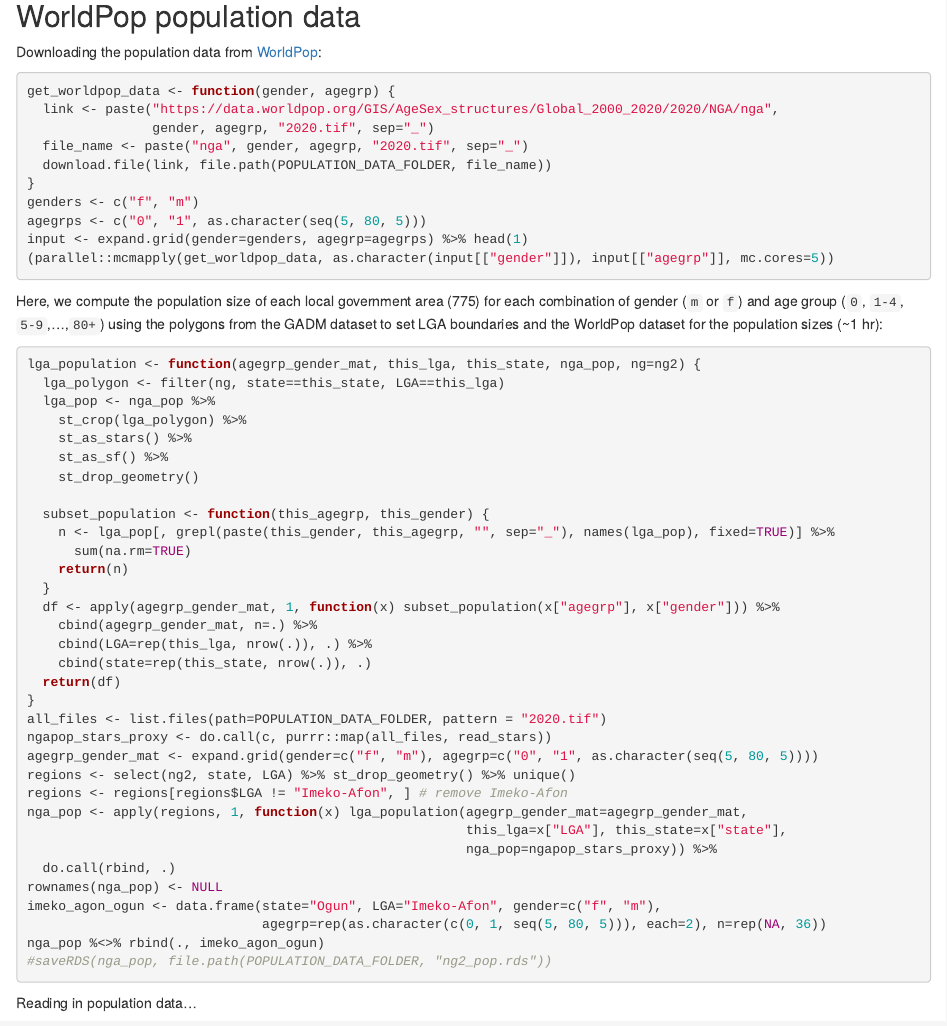
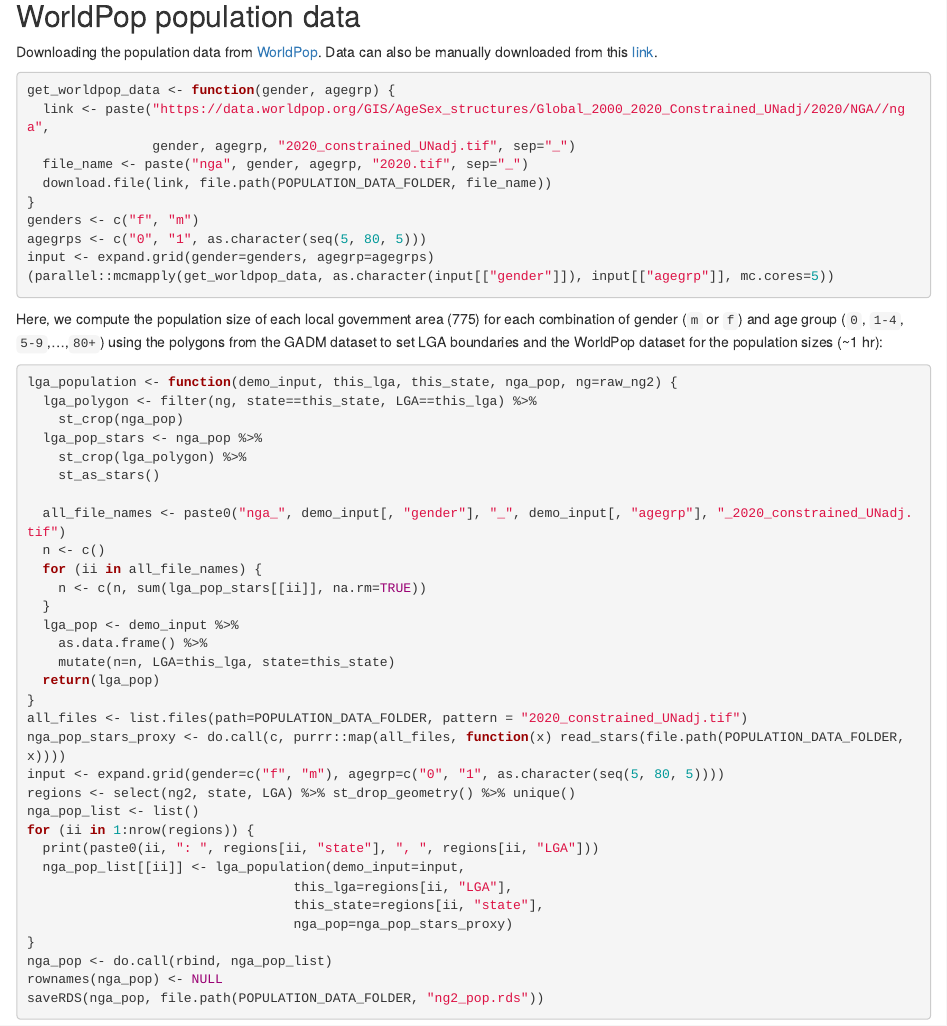
Before and after one commit to TaishiNakase/crs_nigeria, an R Markdown document (data/nigeria_data_organization_exploration.Rmd): the page in a window 1100 px wide, from 2940 px down before the commit and from 2920 px down after it, so that both start at the same text. Rendered offline with R 4.5, knitr and Pandoc, with nearby package versions; some code elsewhere in the file could not run offline.

Commit message:
Add files via upload

````diff
--- a/data/nigeria_data_organization_exploration.Rmd
+++ b/data/nigeria_data_organization_exploration.Rmd
@@ -135,57 +135,56 @@ ng2 <- readRDS(file.path(SPATIAL_POLYGONS_DATA_FOLDER, "ng2.rds"))
 
 ## WorldPop population data
 
-Downloading the population data from [WorldPop](https://www.worldpop.org):
+Downloading the population data from [WorldPop](https://www.worldpop.org). Data can also be manually downloaded from this [link](https://hub.worldpop.org/geodata/summary?id=50493).
 
 ```{r eval=FALSE}
 get_worldpop_data <- function(gender, agegrp) {
-  link <- paste("https://data.worldpop.org/GIS/AgeSex_structures/Global_2000_2020/2020/NGA/nga",
-                gender, agegrp, "2020.tif", sep="_")
+  link <- paste("https://data.worldpop.org/GIS/AgeSex_structures/Global_2000_2020_Constrained_UNadj/2020/NGA//nga",
+                gender, agegrp, "2020_constrained_UNadj.tif", sep="_")
   file_name <- paste("nga", gender, agegrp, "2020.tif", sep="_")
   download.file(link, file.path(POPULATION_DATA_FOLDER, file_name))
 }
 genders <- c("f", "m")
 agegrps <- c("0", "1", as.character(seq(5, 80, 5)))
-input <- expand.grid(gender=genders, agegrp=agegrps) %>% head(1)
+input <- expand.grid(gender=genders, agegrp=agegrps)
 (parallel::mcmapply(get_worldpop_data, as.character(input[["gender"]]), input[["agegrp"]], mc.cores=5))
 ```
 
 Here, we compute the population size of each local government area (775) for each combination of gender (`m` or `f`) and age group (`0`, `1-4`, `5-9`,...,`80+`) using the polygons from the GADM dataset to set LGA boundaries and the WorldPop dataset for the population sizes (~1 hr):
 
 ```{r eval=FALSE}
-lga_population <- function(agegrp_gender_mat, this_lga, this_state, nga_pop, ng=ng2) {
-  lga_polygon <- filter(ng, state==this_state, LGA==this_lga)
-  lga_pop <- nga_pop %>%
+lga_population <- function(demo_input, this_lga, this_state, nga_pop, ng=raw_ng2) {
+  lga_polygon <- filter(ng, state==this_state, LGA==this_lga) %>%
+    st_crop(nga_pop)
+  lga_pop_stars <- nga_pop %>%
     st_crop(lga_polygon) %>%
-    st_as_stars() %>%
-    st_as_sf() %>%
-    st_drop_geometry()
+    st_as_stars()
 
-  subset_population <- function(this_agegrp, this_gender) {
-    n <- lga_pop[, grepl(paste(this_gender, this_agegrp, "", sep="_"), names(lga_pop), fixed=TRUE)] %>%
-      sum(na.rm=TRUE)
-    return(n)
+  all_file_names <- paste0("nga_", demo_input[, "gender"], "_", demo_input[, "agegrp"], "_2020_constrained_UNadj.tif")
+  n <- c()
+  for (ii in all_file_names) {
+    n <- c(n, sum(lga_pop_stars[[ii]], na.rm=TRUE))
   }
-  df <- apply(agegrp_gender_mat, 1, function(x) subset_population(x["agegrp"], x["gender"])) %>%
-    cbind(agegrp_gender_mat, n=.) %>%
-    cbind(LGA=rep(this_lga, nrow(.)), .) %>%
-    cbind(state=rep(this_state, nrow(.)), .)
-  return(df)
+  lga_pop <- demo_input %>%
+    as.data.frame() %>%
+    mutate(n=n, LGA=this_lga, state=this_state)
+  return(lga_pop)
 }
-all_files <- list.files(path=POPULATION_DATA_FOLDER, pattern = "2020.tif")
-ngapop_stars_proxy <- do.call(c, purrr::map(all_files, read_stars))
-agegrp_gender_mat <- expand.grid(gender=c("f", "m"), agegrp=c("0", "1", as.character(seq(5, 80, 5))))
+all_files <- list.files(path=POPULATION_DATA_FOLDER, pattern = "2020_constrained_UNadj.tif")
+nga_pop_stars_proxy <- do.call(c, purrr::map(all_files, function(x) read_stars(file.path(POPULATION_DATA_FOLDER, x))))
+input <- expand.grid(gender=c("f", "m"), agegrp=c("0", "1", as.character(seq(5, 80, 5))))
 regions <- select(ng2, state, LGA) %>% st_drop_geometry() %>% unique()
-regions <- regions[regions$LGA != "Imeko-Afon", ] # remove Imeko-Afon
-nga_pop <- apply(regions, 1, function(x) lga_population(agegrp_gender_mat=agegrp_gender_mat,
-                                                        this_lga=x["LGA"], this_state=x["state"],
-                                                        nga_pop=ngapop_stars_proxy)) %>%
-  do.call(rbind, .)
+nga_pop_list <- list()
+for (ii in 1:nrow(regions)) {
+  print(paste0(ii, ": ", regions[ii, "state"], ", ", regions[ii, "LGA"]))
+  nga_pop_list[[ii]] <- lga_population(demo_input=input,
+                                  this_lga=regions[ii, "LGA"],
+                                  this_state=regions[ii, "state"],
+                                  nga_pop=nga_pop_stars_proxy)
+}
+nga_pop <- do.call(rbind, nga_pop_list)
 rownames(nga_pop) <- NULL
-imeko_agon_ogun <- data.frame(state="Ogun", LGA="Imeko-Afon", gender=c("f", "m"),
-                              agegrp=rep(as.character(c(0, 1, seq(5, 80, 5))), each=2), n=rep(NA, 36))
-nga_pop %<>% rbind(., imeko_agon_ogun)
-#saveRDS(nga_pop, file.path(POPULATION_DATA_FOLDER, "ng2_pop.rds"))
+saveRDS(nga_pop, file.path(POPULATION_DATA_FOLDER, "ng2_pop.rds"))
 ```
 
 Reading in population data...
````
Also changed, not shown: data/nigeria_data_organization_exploration.html, data/nigeria_data_organization_exploration.Rmd (16 more changed lines).
